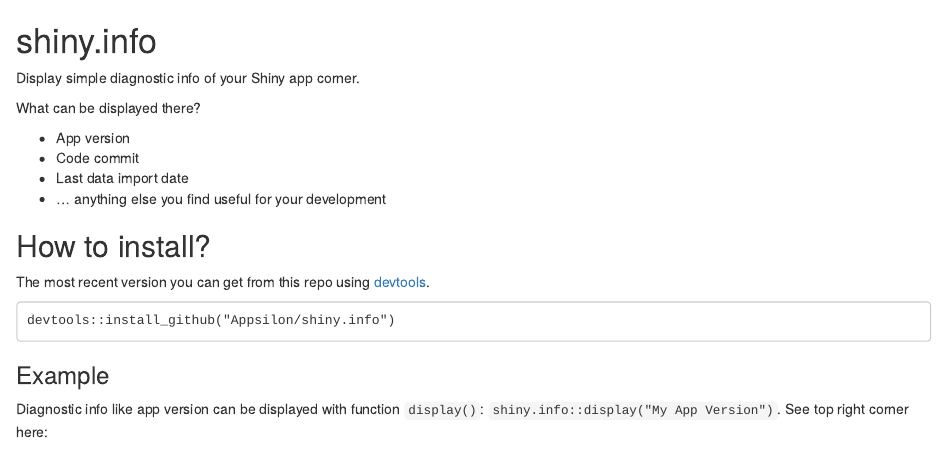
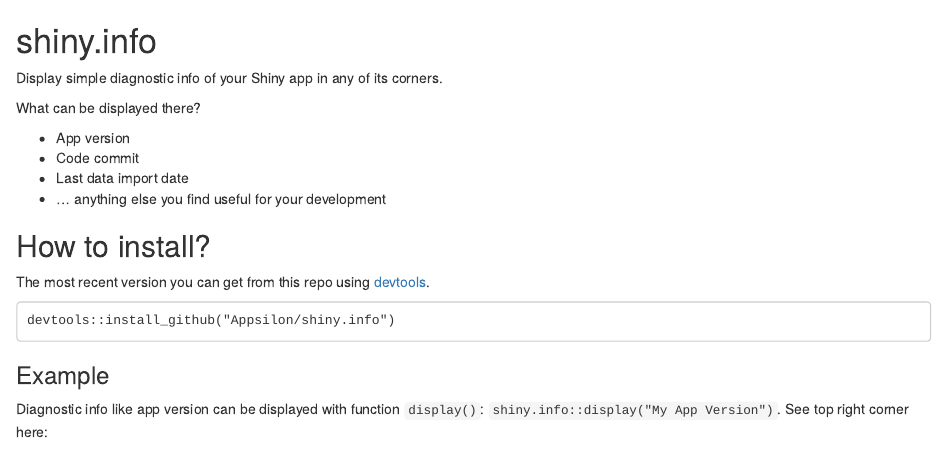
Before and after one commit to Appsilon/shiny.info, an R Markdown document (README.Rmd): the page in a window 1100 px wide, from its top. Rendered offline with R 4.5, knitr and Pandoc, with nearby package versions; a font, style sheet, LaTeX package, included part or bibliography that could not be used is replaced or left out.

Commit message:
type in readme

```diff
--- a/README.Rmd
+++ b/README.Rmd
@@ -15,7 +15,7 @@
 ===========
 
 <div class="subheader">
-Display simple diagnostic info of your Shiny app corner.
+Display simple diagnostic info of your Shiny app in any of its corners.
 </div>
 
 <div class="section level2">
```
Also changed, not shown: README.md, 1 other file.
